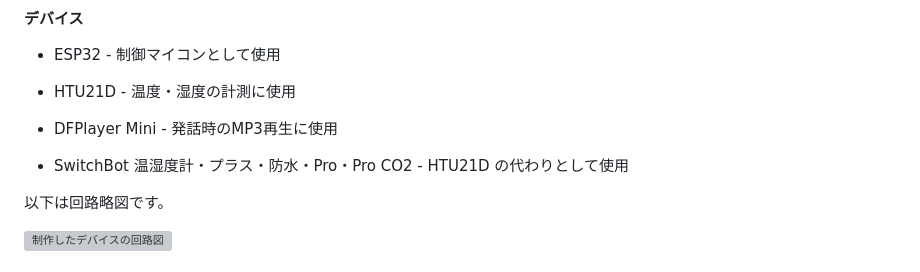
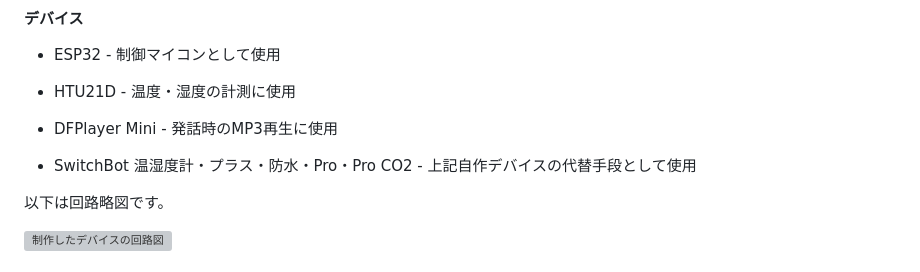
Before and after one commit to jphacks/tkb_2614, a Markdown page: README.md, the part around the change. Rendered like a GitHub page; grey boxes are pictures that could not be loaded.

Commit message:
Update description for SwitchBot device usage
Clarified the usage of SwitchBot device as an alternative.

```diff
--- a/README.md
+++ b/README.md
@@ -85,7 +85,7 @@ https://youtube.com/shorts/7T5uEmk3q0k
 * HTU21D - 温度・湿度の計測に使用
 * DFPlayer Mini - 発話時のMP3再生に使用
 
-* SwitchBot 温湿度計・プラス・防水・Pro・Pro CO2 - HTU21D の代わりとして使用
+* SwitchBot 温湿度計・プラス・防水・Pro・Pro CO2 - 上記自作デバイスの代替手段として使用
 
 以下は回路略図です。
 
```
